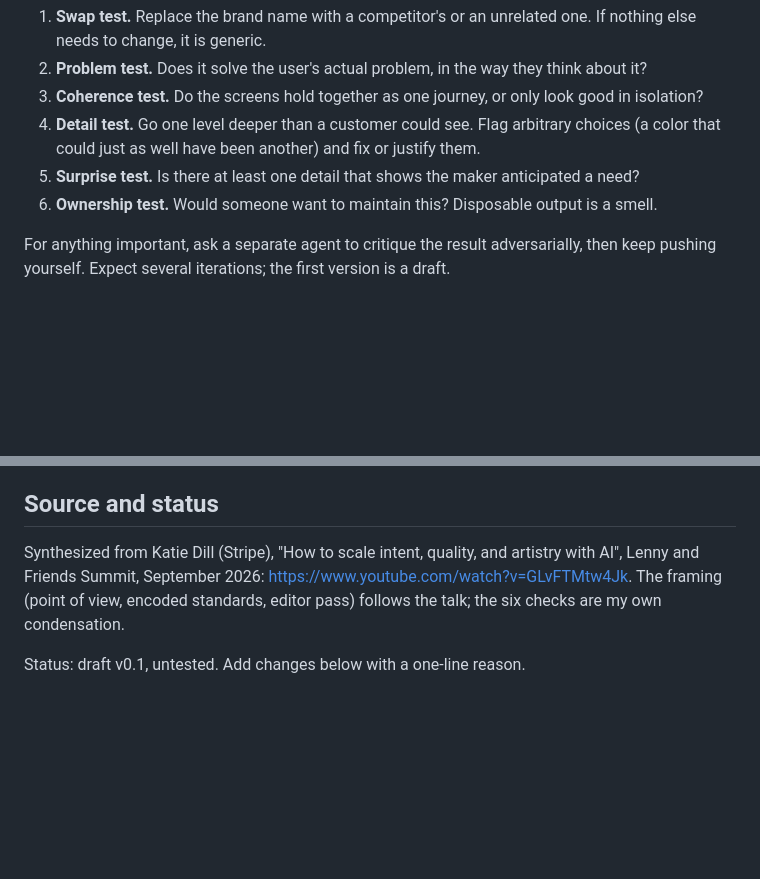
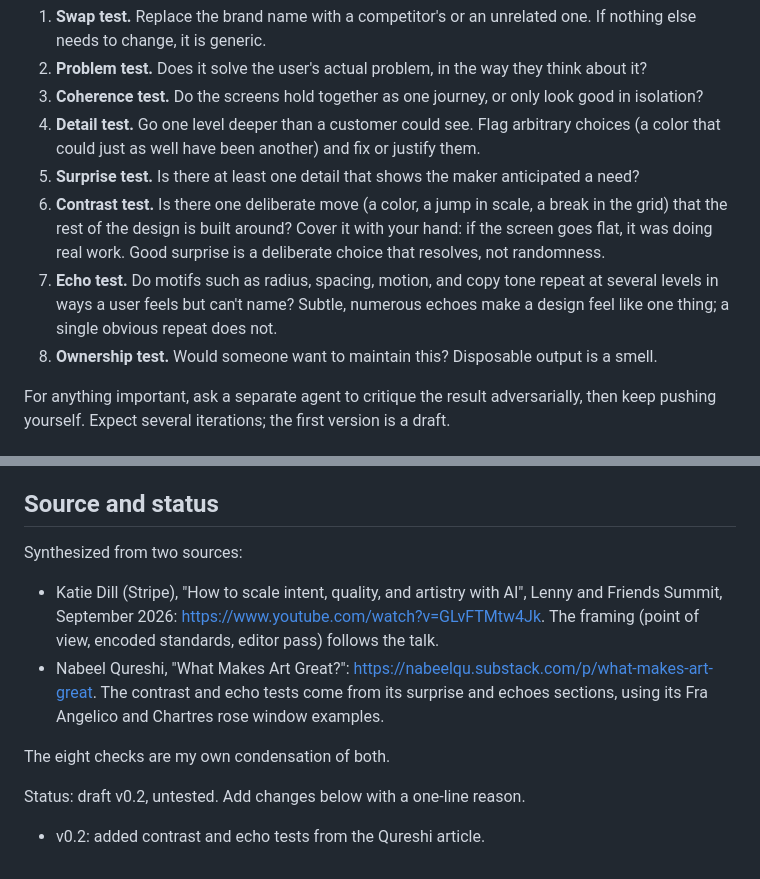
Before and after one commit to RahulKraken/skills, a Markdown page: product-design/ai-ui-quality-review/SKILL.md, 2 parts joined by grey strips. GitHub-like rendering; blank space fills up the shorter version.

Commit message:
ai-ui-quality-review v0.2: add contrast and echo tests
Adds two checks from Nabeel Qureshi's "What Makes Art Great?" and
attributes the article in the skill's source section.

Co-Authored-By: Claude Sonnet 5.5 <noreply@anthropic.com>
Claude-Session: https://claude.ai/code/session_01Emew52Cd9xSJEV1zGJo8E6

```diff
--- a/product-design/ai-ui-quality-review/SKILL.md
+++ b/product-design/ai-ui-quality-review/SKILL.md
@@ -32,7 +32,9 @@ Done is not good. Quality filtering used to happen throughout the process; with
 3. **Coherence test.** Do the screens hold together as one journey, or only look good in isolation?
 4. **Detail test.** Go one level deeper than a customer could see. Flag arbitrary choices (a color that could just as well have been another) and fix or justify them.
 5. **Surprise test.** Is there at least one detail that shows the maker anticipated a need?
-6. **Ownership test.** Would someone want to maintain this? Disposable output is a smell.
+6. **Contrast test.** Is there one deliberate move (a color, a jump in scale, a break in the grid) that the rest of the design is built around? Cover it with your hand: if the screen goes flat, it was doing real work. Good surprise is a deliberate choice that resolves, not randomness.
+7. **Echo test.** Do motifs such as radius, spacing, motion, and copy tone repeat at several levels in ways a user feels but can't name? Subtle, numerous echoes make a design feel like one thing; a single obvious repeat does not.
+8. **Ownership test.** Would someone want to maintain this? Disposable output is a smell.
 
 For anything important, ask a separate agent to critique the result adversarially, then keep pushing yourself. Expect several iterations; the first version is a draft.
 
@@ -46,6 +48,13 @@ Keep it short:
 
 ## Source and status
 
-Synthesized from Katie Dill (Stripe), "How to scale intent, quality, and artistry with AI", Lenny and Friends Summit, September 2026: https://www.youtube.com/watch?v=GLvFTMtw4Jk. The framing (point of view, encoded standards, editor pass) follows the talk; the six checks are my own condensation.
+Synthesized from two sources:
 
-Status: draft v0.1, untested. Add changes below with a one-line reason.
+- Katie Dill (Stripe), "How to scale intent, quality, and artistry with AI", Lenny and Friends Summit, September 2026: https://www.youtube.com/watch?v=GLvFTMtw4Jk. The framing (point of view, encoded standards, editor pass) follows the talk.
+- Nabeel Qureshi, "What Makes Art Great?": https://nabeelqu.substack.com/p/what-makes-art-great. The contrast and echo tests come from its surprise and echoes sections, using its Fra Angelico and Chartres rose window examples.
+
+The eight checks are my own condensation of both.
+
+Status: draft v0.2, untested. Add changes below with a one-line reason.
+
+- v0.2: added contrast and echo tests from the Qureshi article.
```
Also changed, not shown: 1 other file.
